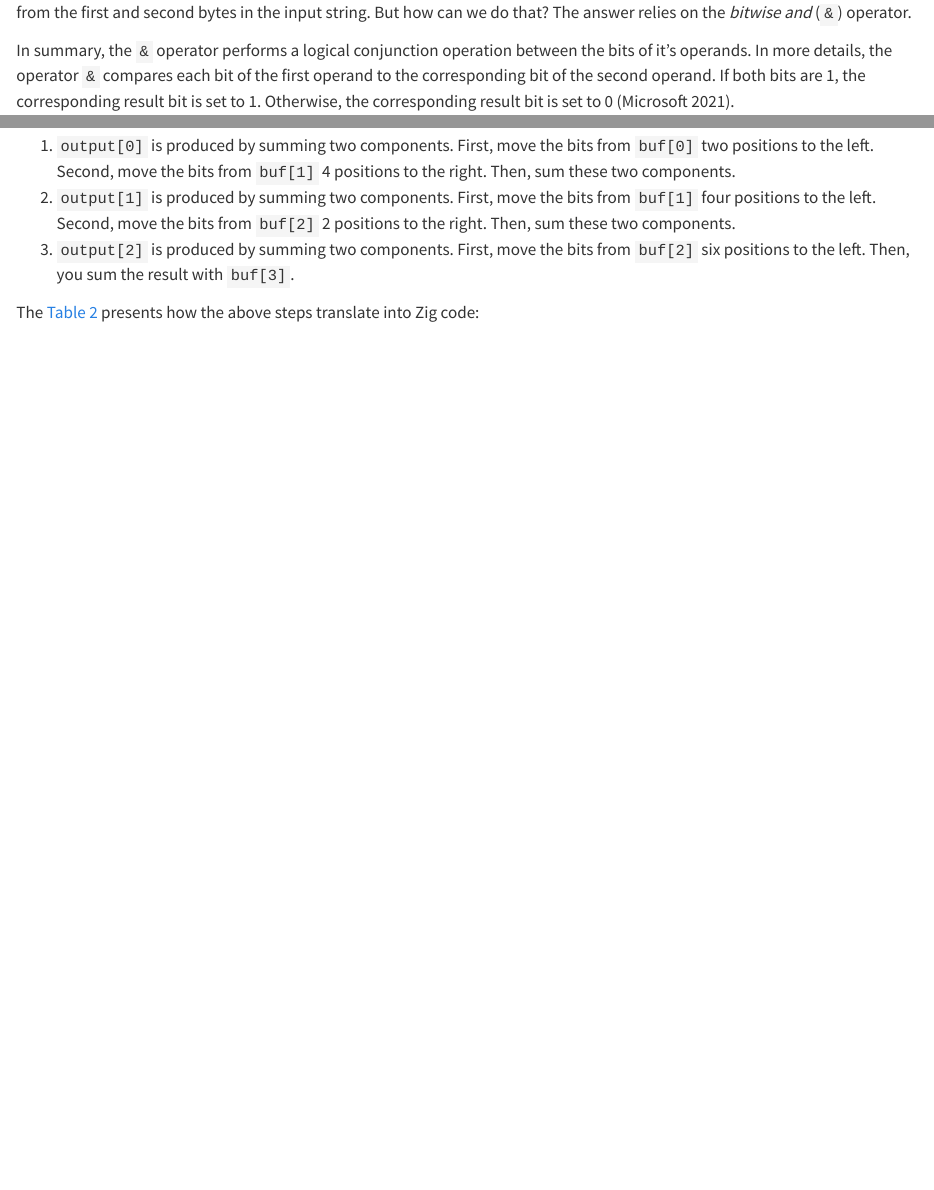
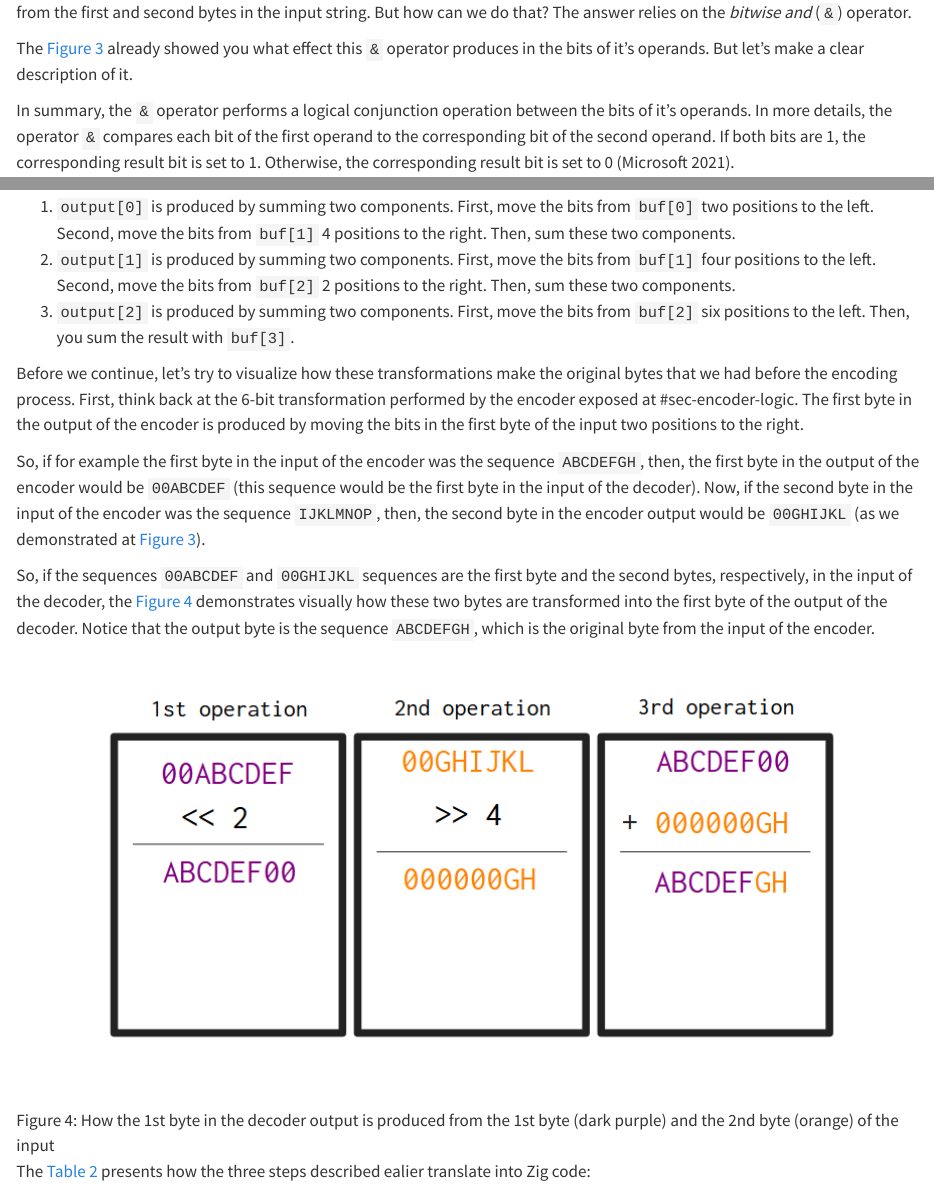
Before and after one commit to pedropark99/zig-book, a Quarto document (Chapters/01-base64.qmd): the page in a window 1100 px wide, from 9970 px down before the commit and from 10020 px down after it, so that both start at the same text, and a second part further down, joined at a grey line. Rendered offline with R 4.5, knitr and Pandoc in place of Quarto, with nearby package versions; some code elsewhere in the file could not run offline.

Commit message:
Add content

```diff
--- a/Chapters/01-base64.qmd
+++ b/Chapters/01-base64.qmd
@@ -510,6 +512,9 @@ If you comeback to @sec-6bit-transf, you will see that to produce
 the second and third bytes in the output, we need to select specific
 bits from the first and second bytes in the input string. But how
 can we do that? The answer relies on the *bitwise and* (`&`) operator.
+
+The @fig-encoder-bitshift already showed you what effect this `&` operator
+produces in the bits of it's operands. But let's make a clear description of it.
 
 In summary, the `&` operator performs a logical conjunction operation
 between the bits of it's operands. In more details, the operator `&`
@@ -769,7 +774,21 @@ So, the steps to produce the 3 bytes in the output are:
 1. `output[2]` is produced by summing two components. First, move the bits from `buf[2]` six positions to the left. Then, you sum the result with `buf[3]`.
 
 
-The @tbl-6bit-decode presents how the above steps translate into Zig code:
+Before we continue, let's try to visualize how these transformations make the original bytes that we had
+before the encoding process. First, think back at the 6-bit transformation performed by the encoder exposed at #sec-encoder-logic.
+The first byte in the output of the encoder is produced by moving the bits in the first byte of the input two positions to the right.
+
+So, if for example the first byte in the input of the encoder was the sequence `ABCDEFGH`, then, the first byte in the output of the encoder would be
+`00ABCDEF` (this sequence would be the first byte in the input of the decoder). Now, if the second byte in the input of the encoder was the sequence
+`IJKLMNOP`, then, the second byte in the encoder output would be `00GHIJKL` (as we demonstrated at @fig-encoder-bitshift).
+
+So, if the sequences `00ABCDEF` and `00GHIJKL` sequences are the first byte and the second bytes, respectively, in the input of the decoder, the
+@fig-decoder-bitshift demonstrates visually how these two bytes are transformed into the first byte of the output of the decoder.
+Notice that the output byte is the sequence `ABCDEFGH`, which is the original byte from the input of the encoder.
+
+![How the 1st byte in the decoder output is produced from the 1st byte (dark purple) and the 2nd byte (orange) of the input](../../Figures/base64-decoder-bit-shift.png){#fig-decoder-bitshift}
+
+The @tbl-6bit-decode presents how the three steps described ealier translate into Zig code:
 
 ::: {#tbl-6bit-decode}
 
```
Also changed, not shown: Figures/base64-decoder-bit-shift.png (added), docs/search.json, Chapters/01-base64.qmd (12 more changed lines), 3 other files.
